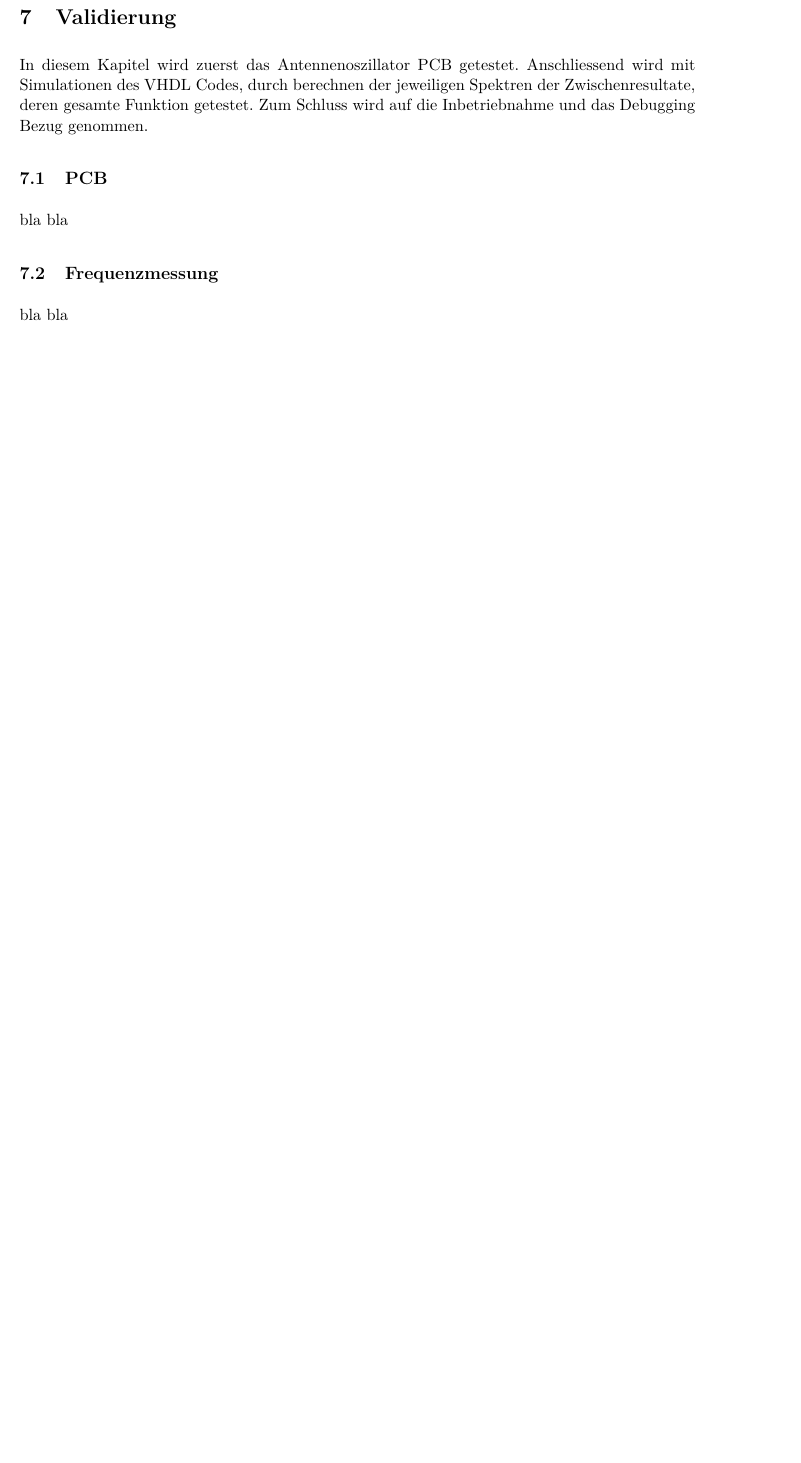
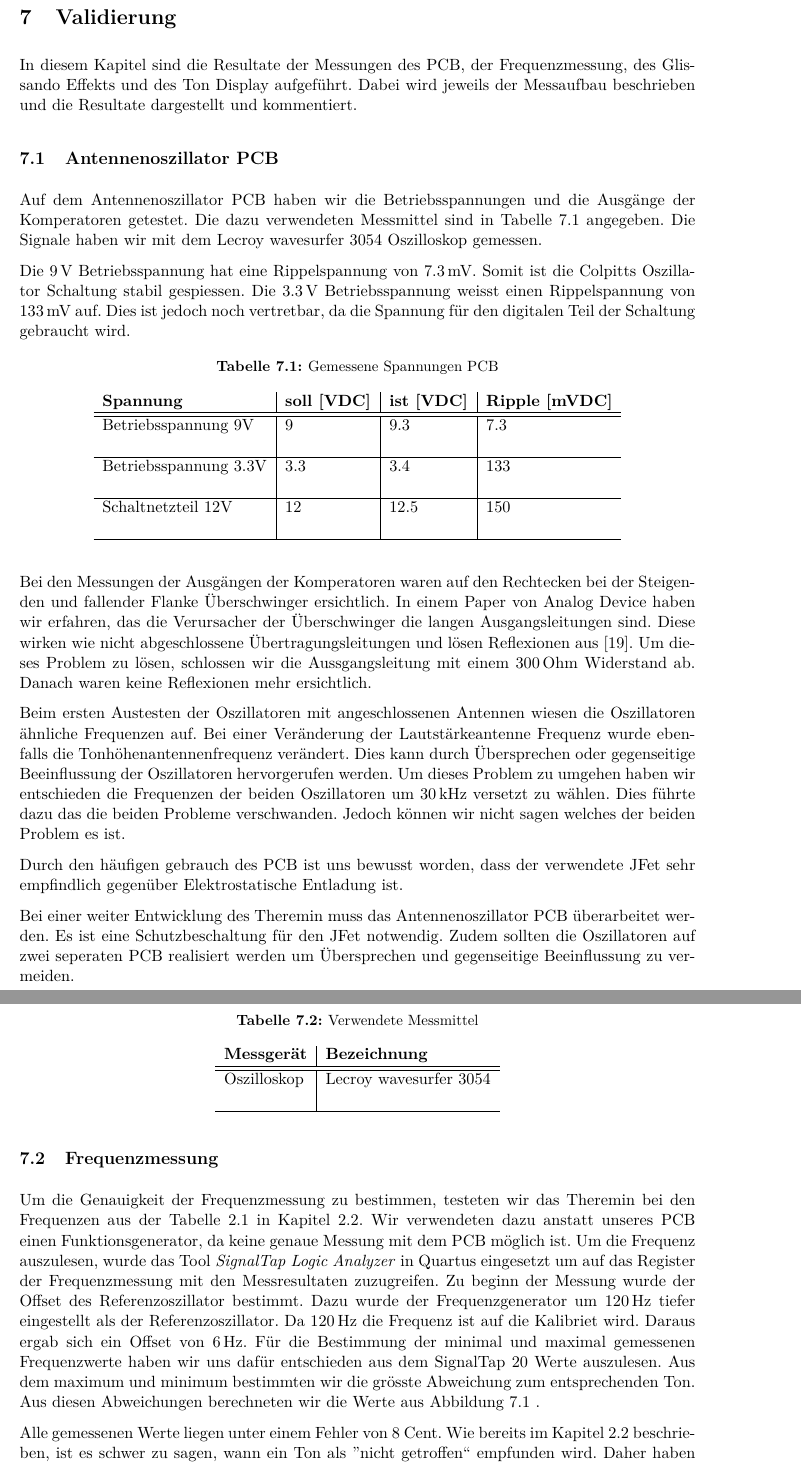
Before and after one commit to aeschi2305/FachberichtDigitalesThereminP6, a LaTeX document (Fachbericht_P6.tex, which reads sections/6_0_Validierung.tex, sections/6_1_PCB.tex, sections/6_2_Frequenzmessung.tex): part of page 35 of 40 before the commit and two parts of pages 35 and 36 of 43 after it, the two joined at a grey line, cut so that both start at the same text, the shorter picture padded with empty space. Compiled offline with pdfLaTeX.

Commit message:
Validierung Frequenzmessung, Quellen hinzugefügt

```diff
--- a/sections/6_0_Validierung.tex
+++ b/sections/6_0_Validierung.tex
@@ -1,3 +1,3 @@
 \clearpage
 \section{Validierung}\label{sec:Validierung}
-In diesem Kapitel wird zuerst das Antennenoszillator PCB getestet. Anschliessend wird mit Simulationen des VHDL Codes, durch berechnen der jeweiligen Spektren der Zwischenresultate, deren gesamte Funktion getestet. Zum Schluss wird auf die Inbetriebnahme und das Debugging Bezug genommen.
+In diesem Kapitel sind die Resultate der Messungen des PCB, der Frequenzmessung, des Glissando Effekts und des Ton Display aufgeführt. Dabei wird jeweils der Messaufbau beschrieben und die Resultate dargestellt und kommentiert.
--- a/sections/6_1_PCB.tex
+++ b/sections/6_1_PCB.tex
@@ -1,2 +1,47 @@
-\subsection{PCB}\label{subsec:PCB}
-bla bla
+\subsection{Antennenoszillator PCB}\label{subsec:PCB}
+Auf dem Antennenoszillator PCB haben wir die Betriebsspannungen und die Ausgänge der Komperatoren getestet. Die dazu verwendeten Messmittel sind in Tabelle \ref{tab:Gemessene_Spannungen_PCB} angegeben.   Die Signale haben wir mit dem Lecroy wavesurfer 3054 Oszilloskop gemessen.
+
+Die \SI{9}{V} Betriebsspannung hat eine Rippelspannung von \SI{7.3}{mV}. Somit ist die Colpitts Oszillator Schaltung stabil gespiessen. Die \SI{3.3}{V} Betriebsspannung weisst einen Rippelspannung von \SI{133}{mV} auf. Dies ist jedoch noch vertretbar, da die Spannung für den digitalen Teil der Schaltung gebraucht wird.
+\begin{table}[H]
+	\centering
+	\caption{Gemessene Spannungen PCB}
+	\label{tab:Gemessene_Spannungen_PCB}
+	\begin{tabular}{l|l|l|l}
+		\textbf{Spannung} & \textbf{soll [VDC]} & \textbf{ist [VDC]} &	\textbf{Ripple [mVDC]}\\
+		\hline \hline
+
+		Betriebsspannung 9V & 9 & 9.3 &  7.3 \\
+		&      &   &   \\
+		\hline
+		Betriebsspannung 3.3V & 3.3 & 3.4 &  133 \\
+		&     &     &   \\
+		\hline
+		Schaltnetzteil 12V & 12 & 12.5 &  150 \\
+		&     &       &   \\
+		\hline
+
+	\end{tabular}
+\end{table}
+
+Bei den Messungen der Ausgängen der Komperatoren waren auf den Rechtecken bei der Steigenden und fallender Flanke Überschwinger ersichtlich. In einem Paper von Analog Device haben wir erfahren, das die Verursacher der Überschwinger die langen Ausgangsleitungen sind. Diese wirken wie nicht abgeschlossene Übertragungsleitungen und lösen Reflexionen aus \cite{comparator_techniques}. Um dieses Problem zu lösen, schlossen wir die Aussgangsleitung mit einem \SI{300}{Ohm} Widerstand ab. Danach waren keine Reflexionen mehr ersichtlich.
+
+Beim ersten Austesten der Oszillatoren mit angeschlossenen Antennen wiesen die Oszillatoren ähnliche Frequenzen auf. Bei einer Veränderung der Lautstärkeantenne Frequenz wurde ebenfalls die Tonhöhenantennenfrequenz verändert. Dies kann durch Übersprechen oder gegenseitige Beeinflussung der Oszillatoren hervorgerufen werden. Um dieses Problem zu umgehen haben wir entschieden die Frequenzen der beiden Oszillatoren um \SI{30}{kHz} versetzt zu wählen. Dies führte dazu das die beiden Probleme verschwanden. Jedoch können wir nicht sagen welches der beiden Problem es ist.
+
+Durch den häufigen gebrauch des PCB ist uns bewusst worden, dass der verwendete JFet sehr empfindlich gegenüber Elektrostatische Entladung ist.
+
+Bei einer weiter Entwicklung des Theremin muss das Antennenoszillator PCB überarbeitet werden. Es ist eine Schutzbeschaltung für den JFet notwendig. Zudem sollten die Oszillatoren auf zwei seperaten PCB realisiert werden um Übersprechen und gegenseitige Beeinflussung zu vermeiden.
+
+\begin{table}[H]
+	\centering
+	\caption{Verwendete Messmittel}
+	\label{tab:Verwendete_Messmittel}
+	\begin{tabular}{l|l}
+		\textbf{Messgerät} & \textbf{Bezeichnung}	\\
+		\hline \hline
+
+		Oszilloskop  & Lecroy wavesurfer 3054   \\
+		&        \\
+		\hline
+
+	\end{tabular}
+\end{table}
--- a/sections/6_2_Frequenzmessung.tex
+++ b/sections/6_2_Frequenzmessung.tex
@@ -1,2 +1,7 @@
 \subsection{Frequenzmessung}\label{subsec:Frequenzmessung}
-bla bla
+Um die Genauigkeit der Frequenzmessung zu bestimmen, testeten wir das Theremin bei den  Frequenzen aus der Tabelle \ref{tab:Toene_Frequenzen} in Kapitel \ref{subsec:Musiktheorie}.
+ Wir verwendeten dazu anstatt unseres PCB einen Funktionsgenerator, da keine genaue Messung mit dem PCB möglich ist. Um die Frequenz auszulesen, wurde das Tool \textit{SignalTap Logic Analyzer} in Quartus eingesetzt um auf das Register der Frequenzmessung mit den Messresultaten zuzugreifen.
+ Zu beginn der Messung wurde der Offset des Referenzoszillator bestimmt. Dazu wurde der Frequenzgenerator um \SI{120}{Hz} tiefer eingestellt als der Referenzoszillator. Da \SI{120}{Hz} die Frequenz ist auf die Kalibriet wird. Daraus ergab sich ein Offset von  \SI{6}{Hz}.
+ Für die Bestimmung der minimal und maximal gemessenen Frequenzwerte haben wir uns dafür entschieden aus dem SignalTap 20 Werte auszulesen. Aus dem maximum und minimum bestimmten wir die grösste Abweichung zum entsprechenden Ton. Aus diesen Abweichungen berechneten wir die Werte aus Abbildung \ref{img:plot_frequenzmessung} .
+
+ Alle gemessenen Werte liegen unter einem Fehler von 8 Cent. Wie bereits im Kapitel \ref{subsec:Musiktheorie} beschrieben, ist es schwer zu sagen, wann ein Ton als ''nicht getroffen`` empfunden wird. Daher haben wir uns darauf geeinigt, dass Werte unter 8 Cent als nicht hörbare Veränderung angenommen werden. Somit erfüllen alle Frequenzen diese Genauigkeit.
```
Also changed, not shown: literature/bibliography.bib (+7 -0 lines), sections/4_3_Audio.tex (+3 -3 lines), sections/4_4_Touch.tex (+1 -1 lines), sections/6_2_Frequenzmessung.tex (30 more changed lines), 1 other file.
